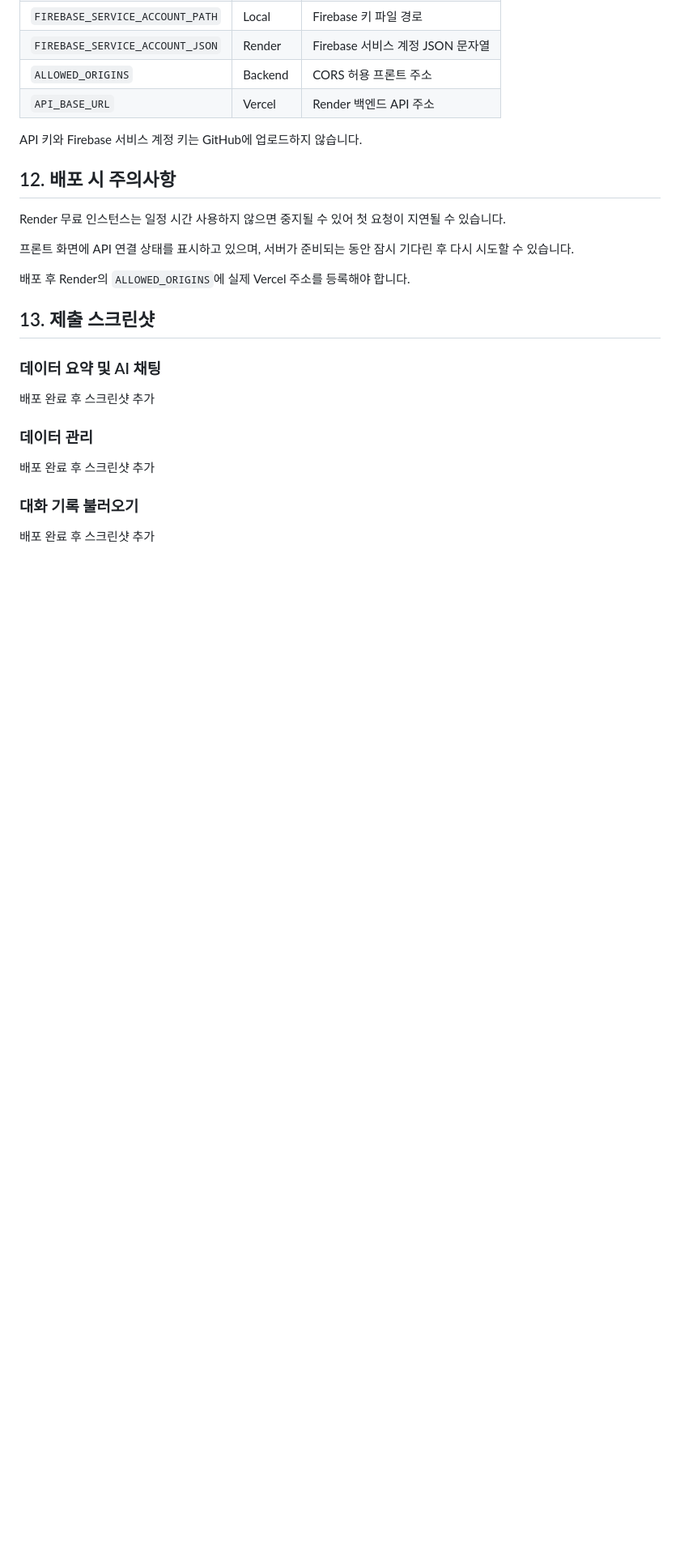
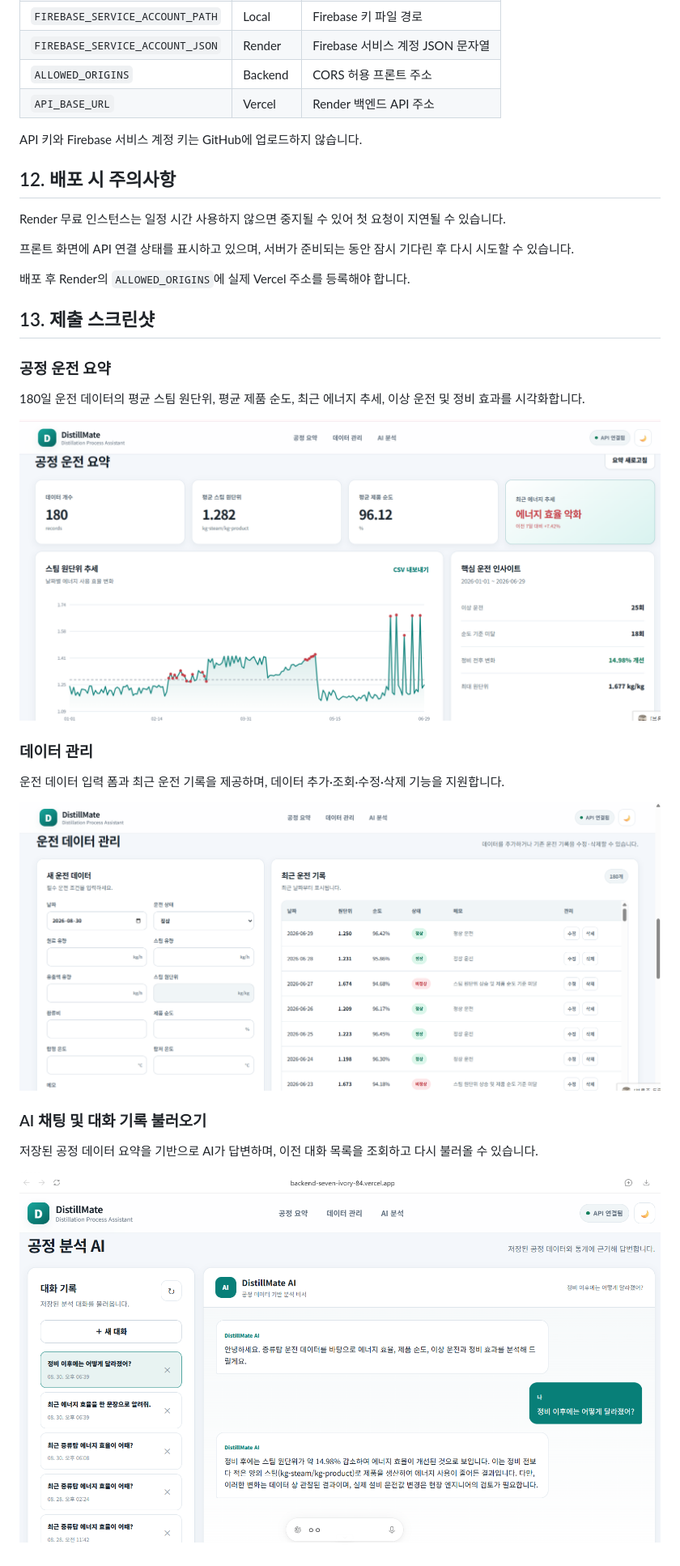
Before and after one commit to zzangminju/distillmate, a Markdown page: README.md, the part around the change printed below. Shown: that part at 81% size. GitHub-like rendering; pictures changed too: screenshots/chat-history.png (added), screenshots/data-management.png (added), screenshots/process-summary.png (added); blank space fills up the shorter version.

Commit message:
Add deployment links and submission screenshots

```diff
--- a/README.md
+++ b/README.md
@@ -247,14 +247,20 @@ Render 무료 인스턴스는 일정 시간 사용하지 않으면 중지될 수
 
 ## 13. 제출 스크린샷
 
-### 데이터 요약 및 AI 채팅
+### 공정 운전 요약
 
-배포 완료 후 스크린샷 추가
+180일 운전 데이터의 평균 스팀 원단위, 평균 제품 순도, 최근 에너지 추세, 이상 운전 및 정비 효과를 시각화합니다.
+
+![공정 운전 요약](screenshots/process-summary.png)
 
 ### 데이터 관리
 
-배포 완료 후 스크린샷 추가
+운전 데이터 입력 폼과 최근 운전 기록을 제공하며, 데이터 추가·조회·수정·삭제 기능을 지원합니다.
 
-### 대화 기록 불러오기
+![운전 데이터 관리](screenshots/data-management.png)
 
-배포 완료 후 스크린샷 추가
+### AI 채팅 및 대화 기록 불러오기
+
+저장된 공정 데이터 요약을 기반으로 AI가 답변하며, 이전 대화 목록을 조회하고 다시 불러올 수 있습니다.
+
+![AI 채팅 및 대화 기록](screenshots/chat-history.png)
```
Also changed, not shown: other parts of README.md (+4 -4 lines).
